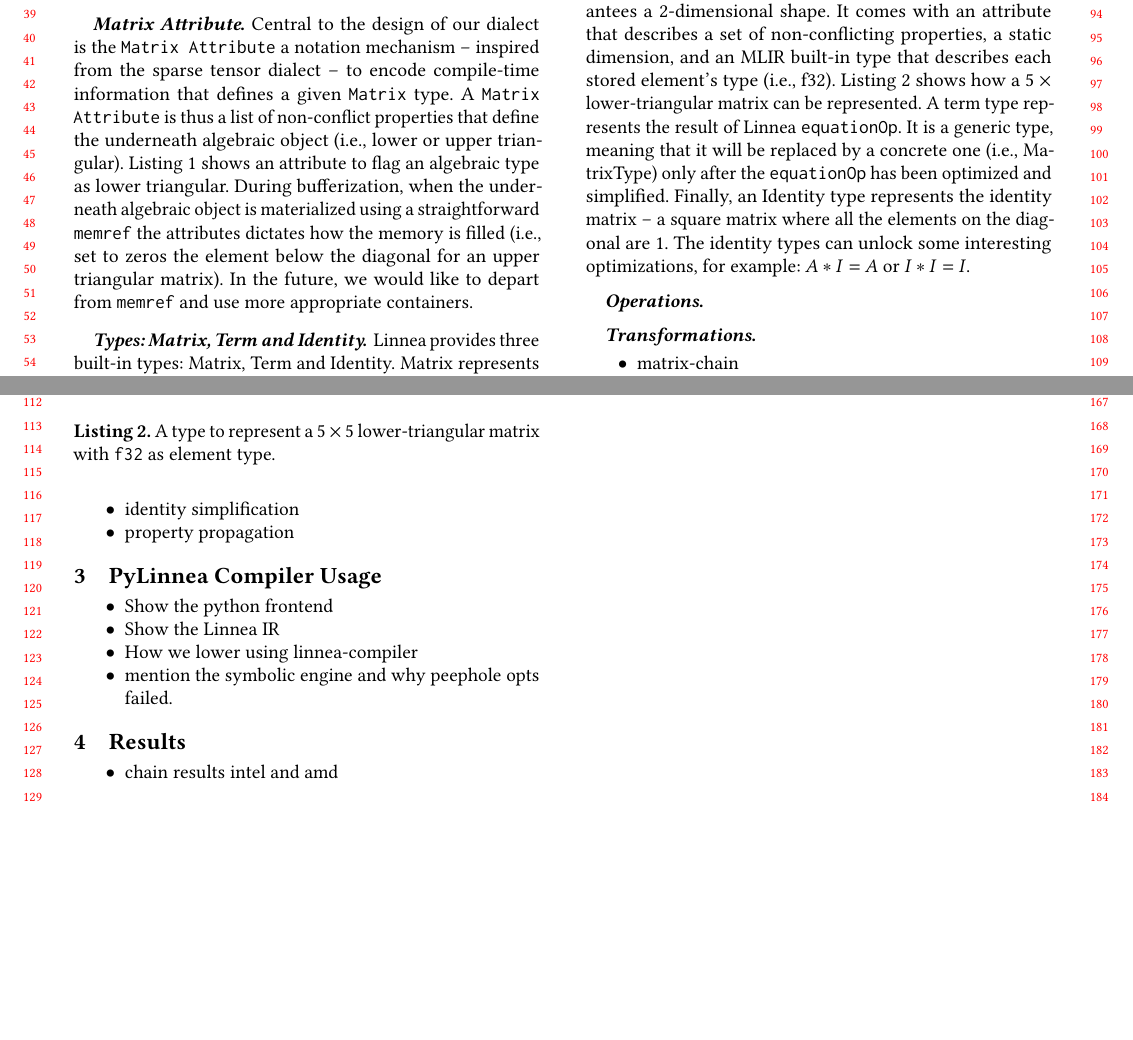
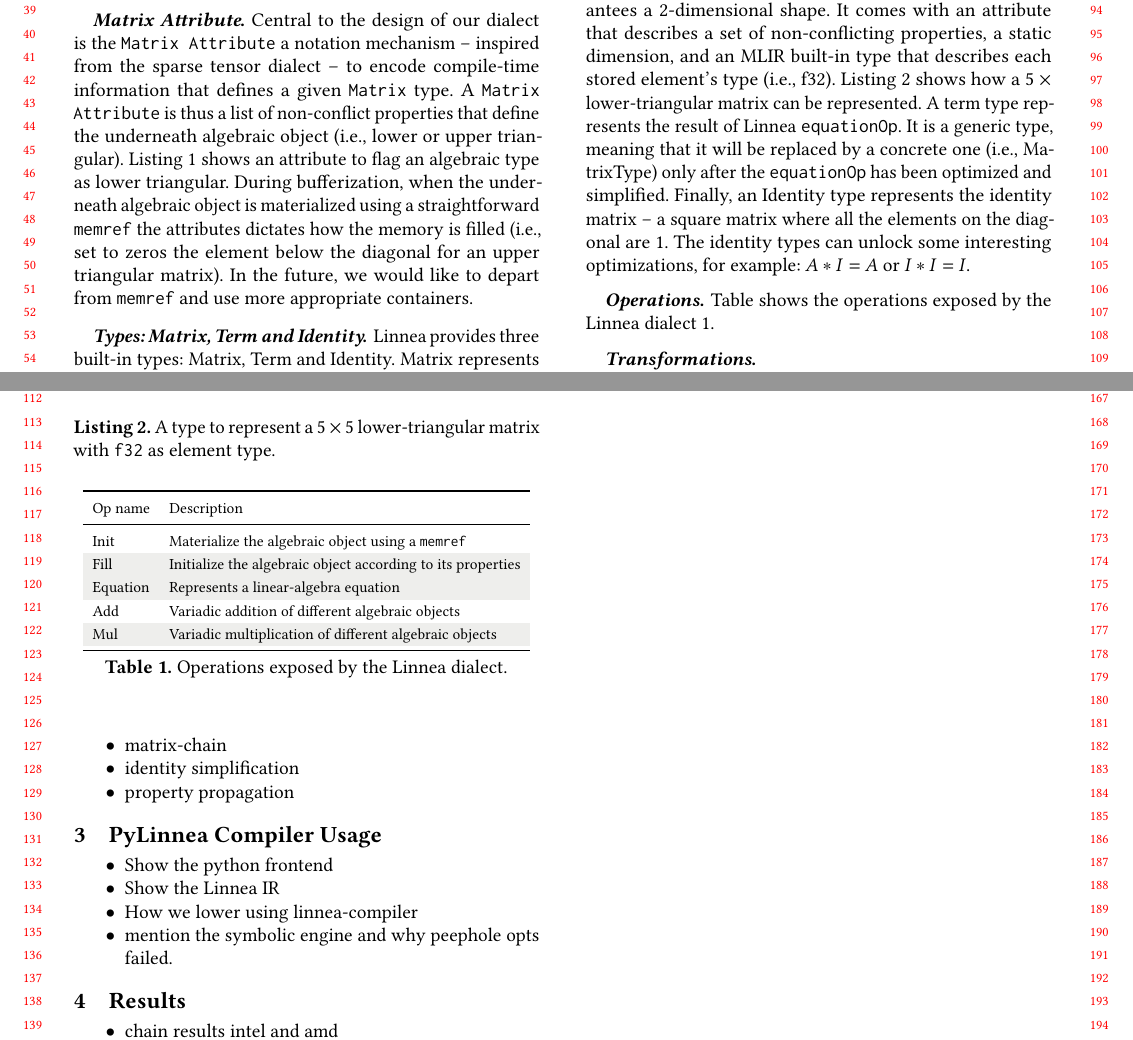
Before and after one commit to chelini/short-paper-impact-linnea, a LaTeX paper (paper.tex): two parts of pages 1 and 2 of 2, joined at a grey line, cut so that both start at the same text, the shorter picture padded with empty space. Compiled offline with pdfLaTeX; a missing font is replaced by an installed copy or a similar font; a LaTeX package or settings file that is missing is left out.

Commit message:
table of operations

```diff
--- a/paper.tex
+++ b/paper.tex
@@ -637,6 +637,27 @@ optimizations, for example: $A * I = A$ or $I * I = I$.
 \end{listing}
 
 \paragraph{Operations}
+Table shows the operations exposed by the Linnea dialect~\ref{table:operations}.
+
+\begin{table}
+\begin{center}
+\begin{tabular}{llll}
+    \toprule
+    \footnotesize{Op name}     & \footnotesize{Description} \\ \midrule
+    \footnotesize{Init} & \footnotesize{Materialize the algebraic object using a \texttt{memref}} \\
+    \rowcolor{aluminium1}
+    \footnotesize{Fill} & \footnotesize{Initialize the algebraic object according to its properties}  \\
+    \rowcolor{aluminium1}
+    \footnotesize{Equation} & \footnotesize{Represents a linear-algebra equation} \\
+    \footnotesize{Add} & \footnotesize{Variadic addition of different algebraic objects} \\
+    \rowcolor{aluminium1}
+    \footnotesize{Mul} & \footnotesize{Variadic multiplication of different algebraic objects} \\ \bottomrule
+\end{tabular}
+\end{center}
+\caption{Operations exposed by the Linnea dialect.}
+\label{table:operations}
+\end{table}
+
 \paragraph{Transformations}
 \begin{itemize}
   \item matrix-chain
```
